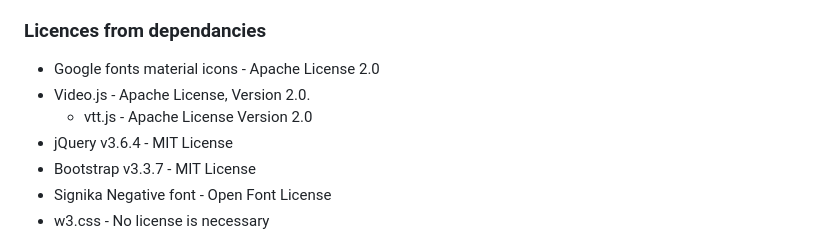
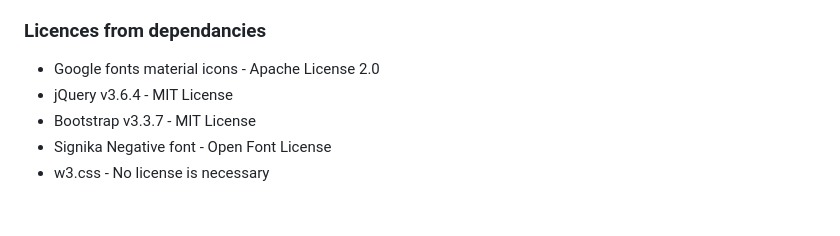
Before and after one commit to GoldDominik893/liberatube, a Markdown page: README.md, the part around the change. GitHub-like rendering; blank space fills up the shorter version.

Commit message:
remove video js dependancy

```diff
--- a/README.md
+++ b/README.md
@@ -123,8 +123,6 @@ SUCH DAMAGES.
 ### Licences from dependancies
 
 * Google fonts material icons - Apache License 2.0
-* Video.js - Apache License, Version 2.0.
-  * vtt.js - Apache License Version 2.0
 * jQuery v3.6.4 - MIT License
 * Bootstrap v3.3.7 - MIT License
 * Signika Negative font - Open Font License
```
